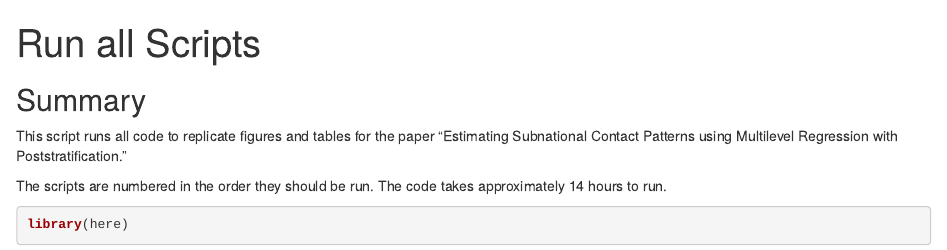
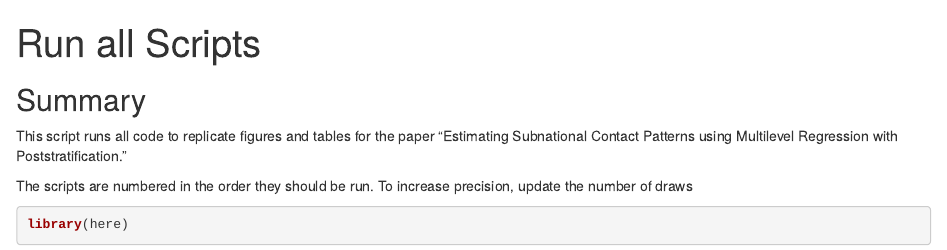
Before and after one commit to caseybreen/mrp_contact_patterns_code_release, an R Markdown document (code/00_run_all.Rmd): the page in a window 1100 px wide, from its top. Rendered offline with R 4.5, knitr and Pandoc, with nearby package versions; some code elsewhere in the file could not run offline.

Commit message:
update readme

````diff
--- a/code/00_run_all.Rmd
+++ b/code/00_run_all.Rmd
@@ -6,8 +6,7 @@ title: "Run all Scripts"
 
 This script runs all code to replicate figures and tables for the paper "Estimating Subnational Contact Patterns using Multilevel Regression with Poststratification."
 
-The scripts are numbered in the order they should be run. The code takes approximately 14 hours to run.
-
+The scripts are numbered in the order they should be run. To increase precision, update the number of draws
 
 ```{r}
 library(here)
````
Also changed, not shown: README.md (renamed from code/README.md), code/README.html (deleted).
